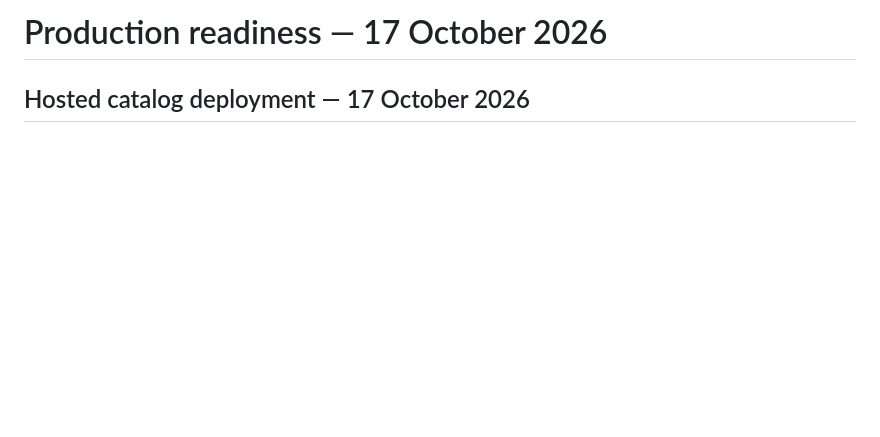
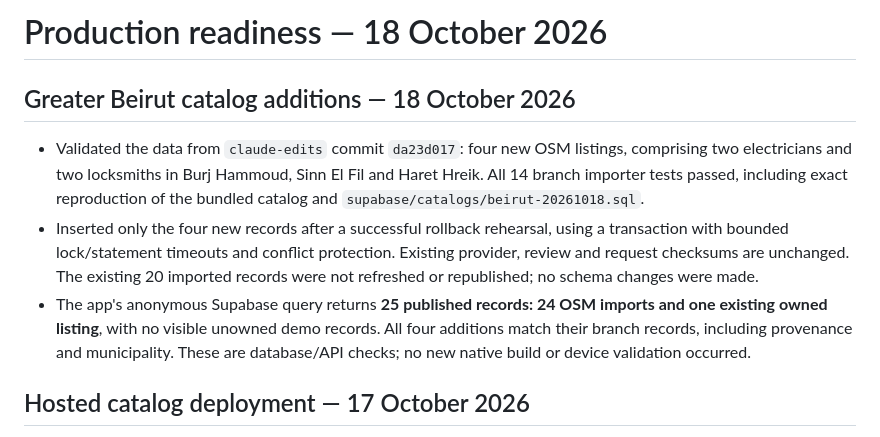
Before and after one commit to Stevenz80/BeyBridge, a Markdown page: PRODUCTION_READINESS.md, the part around the change. Drawn GitHub-style; blank space fills up the shorter version.

Commit message:
Record deployment of four additional Greater Beirut listings

```diff
--- a/PRODUCTION_READINESS.md
+++ b/PRODUCTION_READINESS.md
@@ -1,4 +1,19 @@
-# Production readiness — 17 October 2026
+# Production readiness — 18 October 2026
+
+## Greater Beirut catalog additions — 18 October 2026
+
+- Validated the data from `claude-edits` commit `da23d017`: four new OSM listings,
+  comprising two electricians and two locksmiths in Burj Hammoud, Sinn El Fil and
+  Haret Hreik. All 14 branch importer tests passed, including exact reproduction of
+  the bundled catalog and `supabase/catalogs/beirut-20261018.sql`.
+- Inserted only the four new records after a successful rollback rehearsal, using
+  a transaction with bounded lock/statement timeouts and conflict protection.
+  Existing provider, review and request checksums are unchanged. The existing 20
+  imported records were not refreshed or republished; no schema changes were made.
+- The app's anonymous Supabase query returns **25 published records: 24 OSM imports
+  and one existing owned listing**, with no visible unowned demo records. All four
+  additions match their branch records, including provenance and municipality.
+  These are database/API checks; no new native build or device validation occurred.
 
 ## Hosted catalog deployment — 17 October 2026
 
```
Also changed, not shown: BEIRUT_CATALOG.md (+7 -2 lines).
